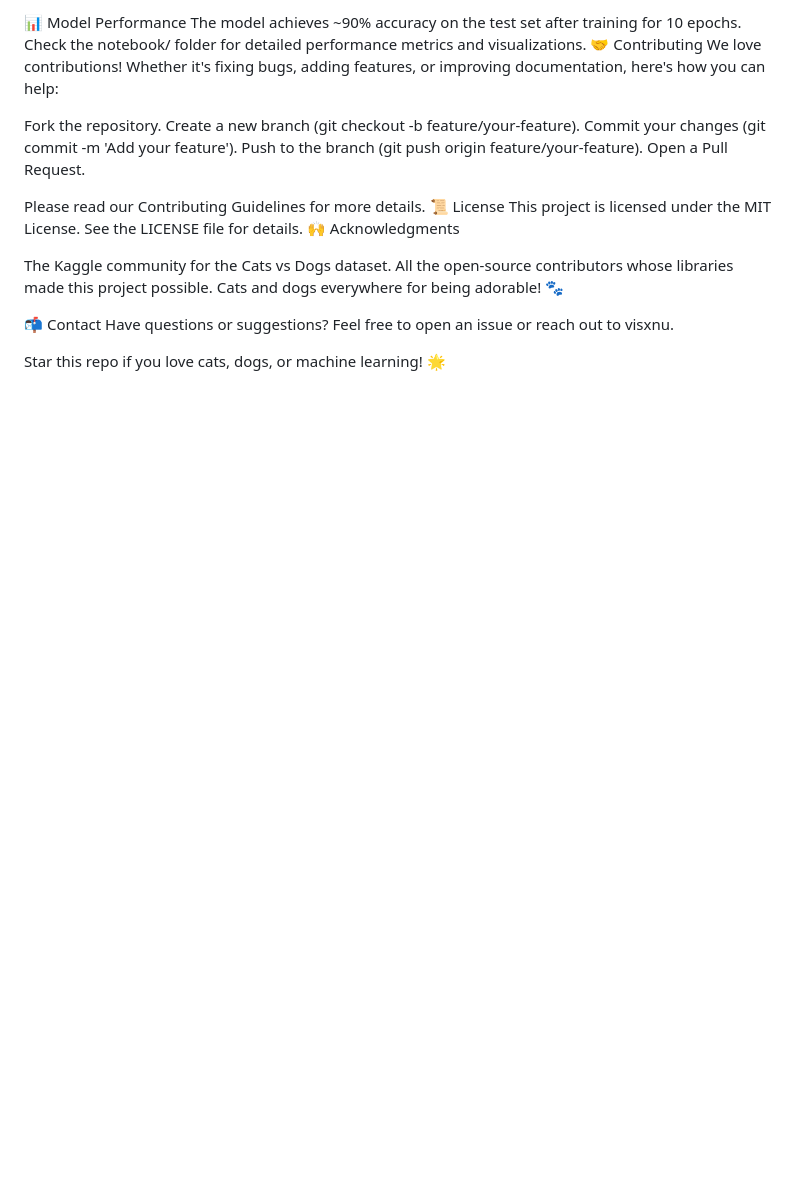
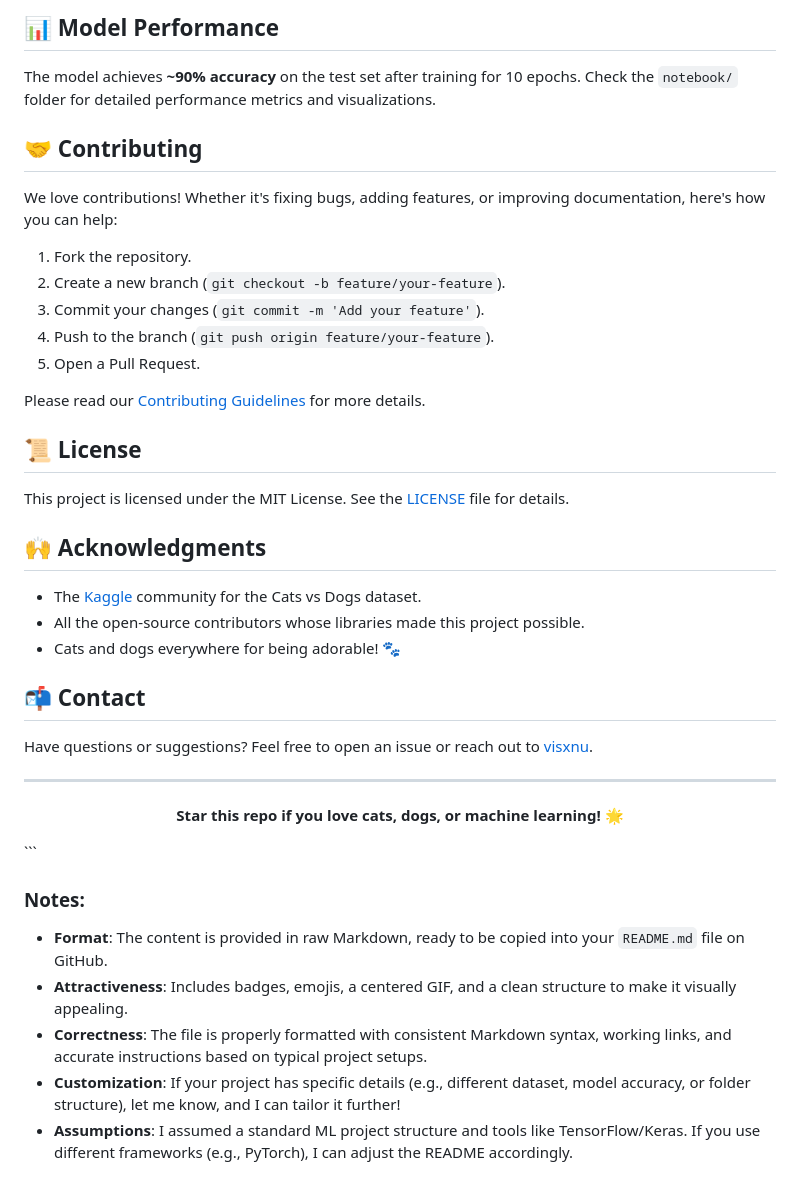
Before and after one commit to visxnu/CatDogDetector, a Markdown page: README.md, the part around one of its changes. Drawn GitHub-style; blank space fills up the shorter version.

````diff
--- a/README.md
+++ b/README.md
@@ -85,26 +94,44 @@ Matplotlib - Data visualization
 
-📊 Model Performance
-The model achieves ~90% accuracy on the test set after training for 10 epochs. Check the notebook/ folder for detailed performance metrics and visualizations.
-🤝 Contributing
+## 📊 Model Performance
+
+The model achieves **~90% accuracy** on the test set after training for 10 epochs. Check the `notebook/` folder for detailed performance metrics and visualizations.
+
+## 🤝 Contributing
+
 We love contributions! Whether it's fixing bugs, adding features, or improving documentation, here's how you can help:
 
-Fork the repository.
-Create a new branch (git checkout -b feature/your-feature).
-Commit your changes (git commit -m 'Add your feature').
-Push to the branch (git push origin feature/your-feature).
-Open a Pull Request.
+1. Fork the repository.
+2. Create a new branch (`git checkout -b feature/your-feature`).
+3. Commit your changes (`git commit -m 'Add your feature'`).
+4. Push to the branch (`git push origin feature/your-feature`).
+5. Open a Pull Request.
 
-Please read our Contributing Guidelines for more details.
-📜 License
-This project is licensed under the MIT License. See the LICENSE file for details.
-🙌 Acknowledgments
+Please read our [Contributing Guidelines](CONTRIBUTING.md) for more details.
 
-The Kaggle community for the Cats vs Dogs dataset.
-All the open-source contributors whose libraries made this project possible.
-Cats and dogs everywhere for being adorable! 🐾
+## 📜 License
 
-📬 Contact
-Have questions or suggestions? Feel free to open an issue or reach out to visxnu.
+This project is licensed under the MIT License. See the [LICENSE](LICENSE) file for details.
 
+## 🙌 Acknowledgments
 
-  Star this repo if you love cats, dogs, or machine learning! 🌟
+- The [Kaggle](https://www.kaggle.com/) community for the Cats vs Dogs dataset.
+- All the open-source contributors whose libraries made this project possible.
+- Cats and dogs everywhere for being adorable! 🐾
+
+## 📬 Contact
+
+Have questions or suggestions? Feel free to open an issue or reach out to [visxnu](https://github.com/visxnu).
+
+---
+
+<p align="center">
+  <b>Star this repo if you love cats, dogs, or machine learning! 🌟</b>
+</p>
+```
+
+### Notes:
+- **Format**: The content is provided in raw Markdown, ready to be copied into your `README.md` file on GitHub.
+- **Attractiveness**: Includes badges, emojis, a centered GIF, and a clean structure to make it visually appealing.
+- **Correctness**: The file is properly formatted with consistent Markdown syntax, working links, and accurate instructions based on typical project setups.
+- **Customization**: If your project has specific details (e.g., different dataset, model accuracy, or folder structure), let me know, and I can tailor it further!
+- **Assumptions**: I assumed a standard ML project structure and tools like TensorFlow/Keras. If you use different frameworks (e.g., PyTorch), I can adjust the README accordingly.
````
Also changed, not shown: other parts of README.md (+61 -52 lines).
